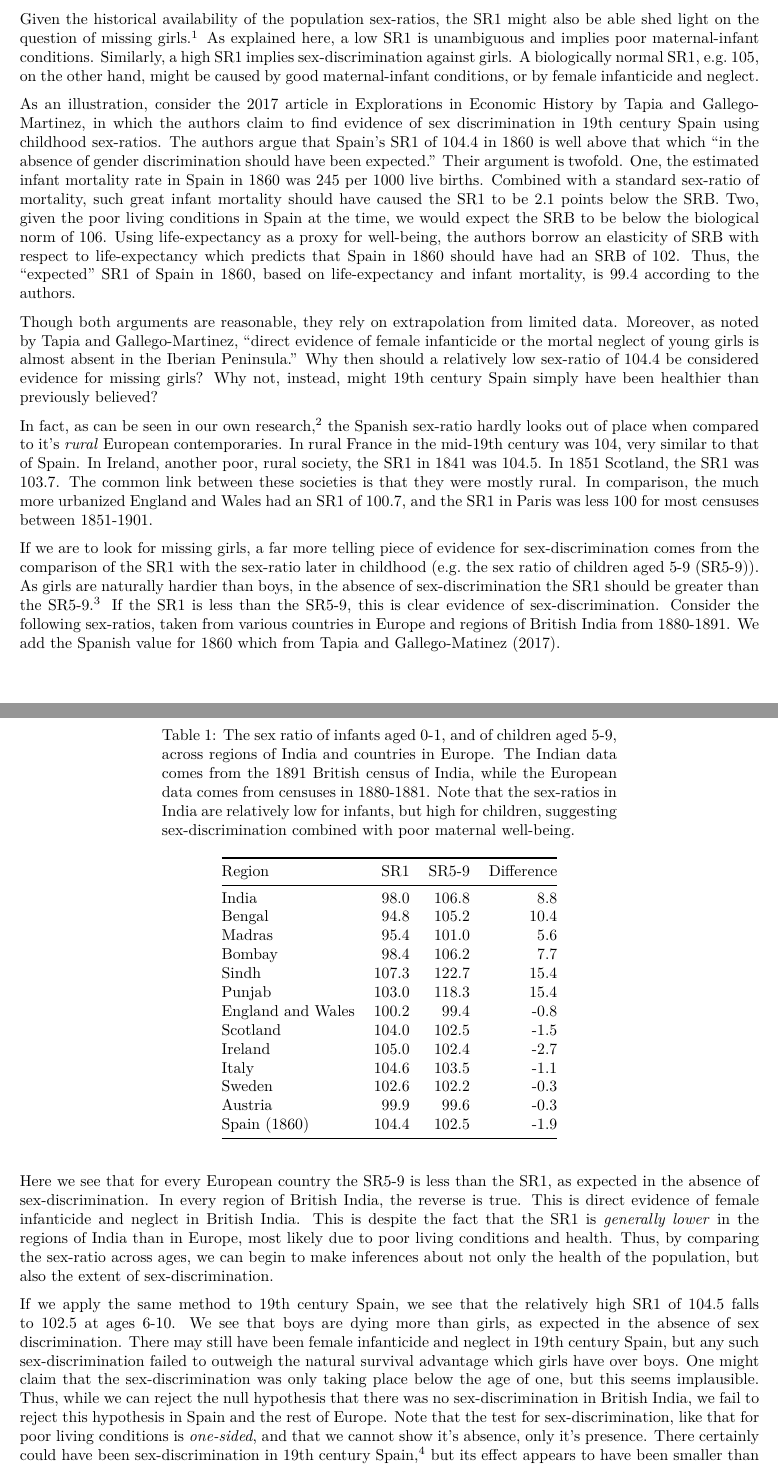
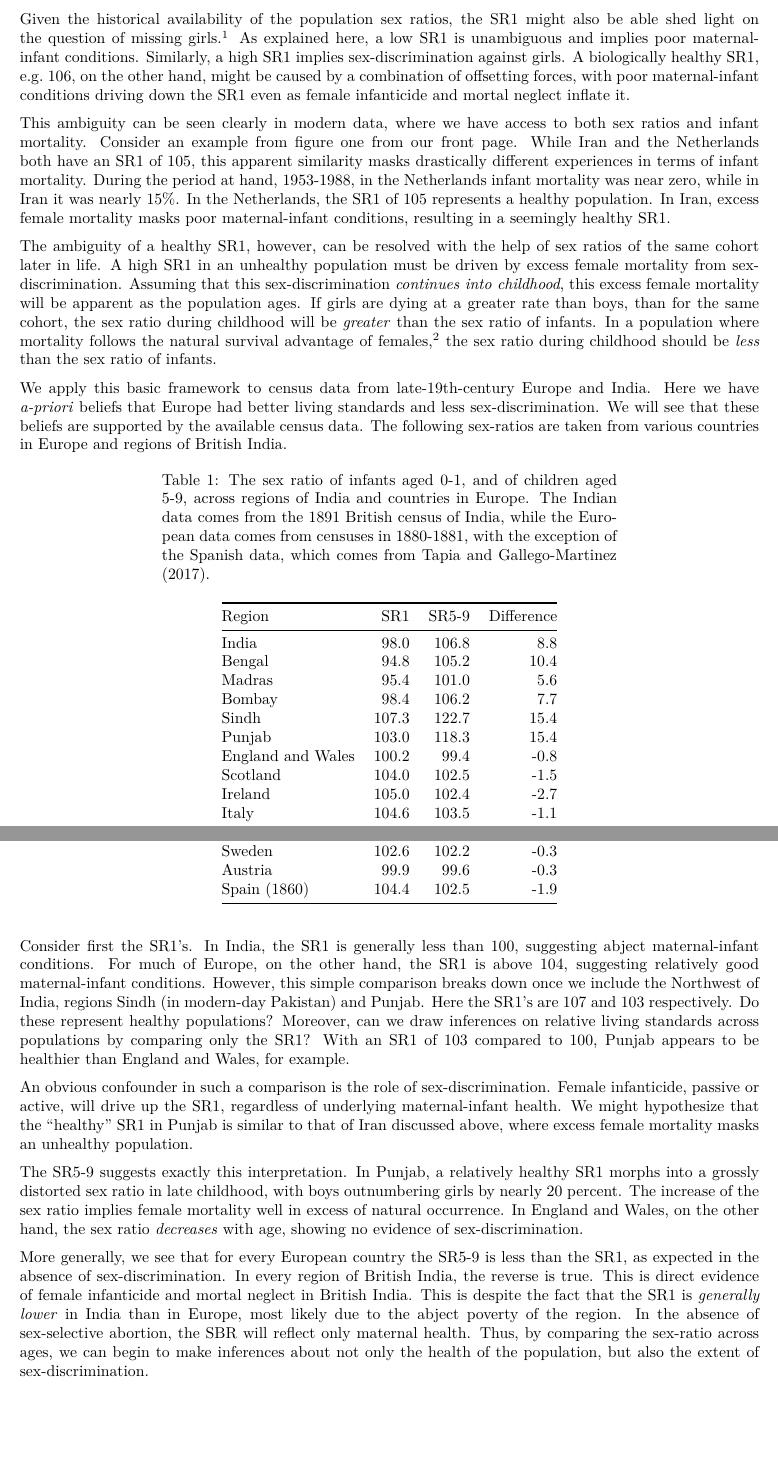
Before and after one commit to jrmcirwin/sr1, an R Markdown document (sex_discr.rmd): two parts of pages 1 and 2 of 3 before the commit and two parts of pages 1 and 2 of 2 after it, joined at a grey line, cut so that both start at the same text, the shorter picture padded with empty space. The pictures show the output file sex_discr.pdf that the author committed with the source.

Commit message:
changed sex-discrim, removed discussion of spain 19th cent

````diff
--- a/sex_discr.rmd
+++ b/sex_discr.rmd
@@ -2,6 +2,7 @@
 title: "Sex-Ratios, Maternal-Infant Health, and Missing Girls[^1]"
 bibliography: ["/home/friend/Research/Bib/bib.bib"]
 biblio-style: "apalike"
+output: pdf_document
 nocite: |
  [@dopicoRegionalMortalityTables1987] [@tapiaWhereAreMissing2017] [@senMore100Million1990] [@tabutinSurmortaliteFeminineEurope1978]
 ---
@@ -9,15 +10,13 @@ nocite: |
 library(tidyverse)
 ```
 
-Given the historical availability of the population sex-ratios, the SR1 might also be able shed light on the question of missing girls.[^2] As explained [here](biology.pdf), a low SR1 is unambiguous and implies poor maternal-infant conditions. Similarly, a high SR1 implies sex-discrimination against girls. A biologically normal SR1, e.g. 105, on the other hand, might be caused by good maternal-infant conditions, or by female infanticide and neglect.
+Given the historical availability of the population sex ratios, the SR1 might also be able shed light on the question of missing girls.[^2] As explained [here](biology.pdf), a low SR1 is unambiguous and implies poor maternal-infant conditions. Similarly, a high SR1 implies sex-discrimination against girls. A biologically healthy SR1, e.g. 106, on the other hand, might be caused by a combination of offsetting forces, with poor maternal-infant conditions driving down the SR1 even as female infanticide and mortal neglect inflate it.
 
-As an illustration, consider the 2017 article in Explorations in Economic History by Tapia and Gallego-Martinez, in which the authors claim to find evidence of sex discrimination in 19th century Spain using childhood sex-ratios. The authors argue that Spain's SR1 of 104.4 in 1860 is well above that which "in the absence of gender discrimination should have been expected." Their argument is twofold. One, the estimated infant mortality rate in Spain in 1860 was 245 per 1000 live births. Combined with a standard sex-ratio of mortality, such great infant mortality should have caused the SR1 to be 2.1 points below the SRB. Two, given the poor living conditions in Spain at the time, we would expect the SRB to be below the biological norm of 106. Using life-expectancy as a proxy for well-being, the authors borrow an elasticity of SRB with respect to life-expectancy which predicts that Spain in 1860 should have had an SRB of 102. Thus, the "expected" SR1 of Spain in 1860, based on life-expectancy and infant mortality, is 99.4 according to the authors.
+This ambiguity can be seen clearly in modern data, where we have access to both sex ratios and infant mortality. Consider an example from figure one from our [front page](front_page.html). While Iran and the Netherlands both have an SR1 of 105, this apparent similarity masks drastically different experiences in terms of infant mortality. During the period at hand, 1953-1988, in the Netherlands infant mortality was near zero, while in Iran it was nearly 15%. In the Netherlands, the SR1 of 105 represents a healthy population. In Iran, excess female mortality masks poor maternal-infant conditions, resulting in a seemingly healthy SR1.
 
-Though both arguments are reasonable, they rely on extrapolation from limited data. Moreover, as noted by Tapia and Gallego-Martinez, "direct evidence of female infanticide or the mortal neglect of young girls is almost absent in the Iberian Peninsula." Why then should a relatively low sex-ratio of 104.4 be considered evidence for missing girls? Why not, instead, might 19th century Spain simply have been healthier than previously believed?
+The ambiguity of a healthy SR1, however, can be resolved with the help of sex ratios of the same cohort later in life. A high SR1 in an unhealthy population must be driven by excess female mortality from sex-discrimination. Assuming that this sex-discrimination _continues into childhood_, this excess female mortality will be apparent as the population ages. If girls are dying at a greater rate than boys, than for the same cohort, the sex ratio during childhood will be _greater_ than the sex ratio of infants. In a population where mortality follows the natural survival advantage of females,[^3] the sex ratio during childhood should be _less_ than the sex ratio of infants.
 
-In fact, as can be seen in our own research,[^3] the Spanish sex-ratio hardly looks out of place when compared to it's _rural_ European contemporaries. In rural France in the mid-19th century was 104, very similar to that of Spain. In Ireland, another poor, rural society, the SR1 in 1841 was 104.5. In 1851 Scotland, the SR1 was 103.7. The common link between these societies is that they were mostly rural. In comparison, the much more urbanized England and Wales had an SR1 of 100.7, and the SR1 in Paris was less 100 for most censuses between 1851-1901.
-
-If we are to look for missing girls, a far more telling piece of evidence for sex-discrimination comes from the comparison of the SR1 with the sex-ratio later in childhood (e.g. the sex ratio of children aged 5-9 (SR5-9)). As girls are naturally hardier than boys, in the absence of sex-discrimination the SR1 should be greater than the SR5-9.[^4] If the SR1 is less than the SR5-9, this is clear evidence of sex-discrimination. Consider the following sex-ratios, taken from various countries in Europe and regions of British India from 1880-1891. We add the Spanish value for 1860 which from Tapia and Gallego-Matinez (2017).
+We apply this basic framework to census data from late-19th-century Europe and India. Here we have _a-priori_ beliefs that Europe had better living standards and less sex-discrimination. We will see that these beliefs are supported by the available census data. The following sex-ratios are taken from various countries in Europe and regions of British India.
 
 ```{r, echo=FALSE}
 x<- c( "India","Bengal","Madras","Bombay","Sindh","Punjab","England and Wales","Scotland","Ireland","Italy","Sweden","Austria", "Spain (1860)") %>%
@@ -30,12 +29,17 @@ x$SR1 <- 100000/as.numeric(x$SR1)
 x$Difference <- x$`SR5-9` - x$SR1
 
 x %>%
-knitr::kable(digits = 1, caption = "The sex ratio of infants aged 0-1, and of children aged 5-9, across regions of India and countries in Europe. The Indian data comes from the 1891 British census of India, while the European data comes from censuses in 1880-1881. Note that the sex-ratios in India are relatively low for infants, but high for children, suggesting sex-discrimination combined with poor maternal well-being.")
+knitr::kable(digits = 1, caption = "The sex ratio of infants aged 0-1, and of children aged 5-9, across regions of India and countries in Europe. The Indian data comes from the 1891 British census of India, while the European data comes from censuses in 1880-1881, with the exception of the Spanish data, which comes from Tapia and Gallego-Martinez (2017).")
 ```
 
-Here we see that for every European country the SR5-9 is less than the SR1, as expected in the absence of sex-discrimination. In every region of British India, the reverse is true. This is direct evidence of female infanticide and neglect in British India. This is despite the fact that the SR1 is *generally lower* in the regions of India than in Europe, most likely due to poor living conditions and health. Thus, by comparing the sex-ratio across ages, we can begin to make inferences about not only the health of the population, but also the extent of sex-discrimination.
+Consider first the SR1's. In India, the SR1 is generally less than 100, suggesting abject maternal-infant conditions. For much of Europe, on the other hand, the SR1 is above 104, suggesting relatively good maternal-infant conditions. However, this simple comparison breaks down once we include the Northwest of India, regions Sindh (in modern-day Pakistan) and Punjab. Here the SR1's are 107 and 103 respectively. Do these represent healthy populations? Moreover, can we draw inferences on relative living standards across populations by comparing only the SR1? With an SR1 of 103 compared to 100, Punjab appears to be healthier than England and Wales, for example.
 
-If we apply the same method to 19th century Spain, we see that the relatively high SR1 of 104.5 falls to 102.5 at ages 6-10. We see that boys are dying more than girls, as expected in the absence of sex discrimination. There may still have been female infanticide and neglect in 19th century Spain, but any such sex-discrimination failed to outweigh the natural survival advantage which girls have over boys. One might claim that the sex-discrimination was only taking place below the age of one, but this seems implausible. Thus, while we can reject the null hypothesis that there was no sex-discrimination in British India, we fail to reject this hypothesis in Spain and the rest of Europe. Note that the test for sex-discrimination, like that for poor living conditions is *one-sided*, and that we cannot show it's absence, only it's presence. There certainly could have been sex-discrimination in 19th century Spain,[^5] but its effect appears to have been smaller than the natural survival advantage of girls over boys.
+An obvious confounder in such a comparison is the role of sex-discrimination. Female infanticide, passive or active, will drive up the SR1, regardless of underlying maternal-infant health. We might hypothesize that the "healthy" SR1 in Punjab is similar to that of Iran discussed above, where excess female mortality masks an unhealthy population.
+
+The SR5-9 suggests exactly this interpretation. In Punjab, a relatively healthy SR1 morphs into a grossly distorted sex ratio in late childhood, with boys outnumbering girls by nearly 20 percent. The increase of the sex ratio implies female mortality well in excess of natural occurrence. In England and Wales, on the other hand, the sex ratio _decreases_ with age, showing no evidence of sex-discrimination.
+
+More generally, we see that for every European country the SR5-9 is less than the SR1, as expected in the absence of sex-discrimination. In every region of British India, the reverse is true. This is direct evidence of female infanticide and mortal neglect in British India. This is despite the fact that the SR1 is *generally lower* in India than in Europe, most likely due to the abject poverty of the region. In the absence of sex-selective abortion, the SBR will reflect only maternal health. Thus, by comparing the sex-ratio across ages, we can begin to make inferences about not only the health of the population, but also the extent of sex-discrimination.
+
 
 # References
 
````
Also changed, not shown: sex_discr.html, sex_discr.pdf, sex_discr.rmd (7 more changed lines).
